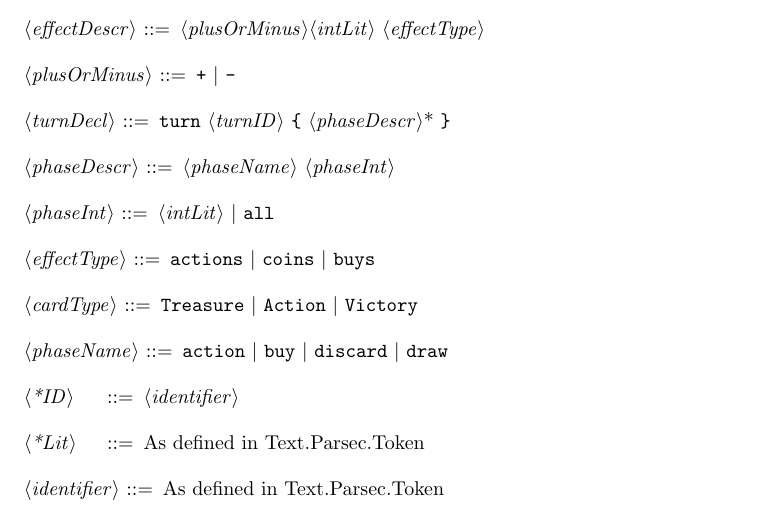
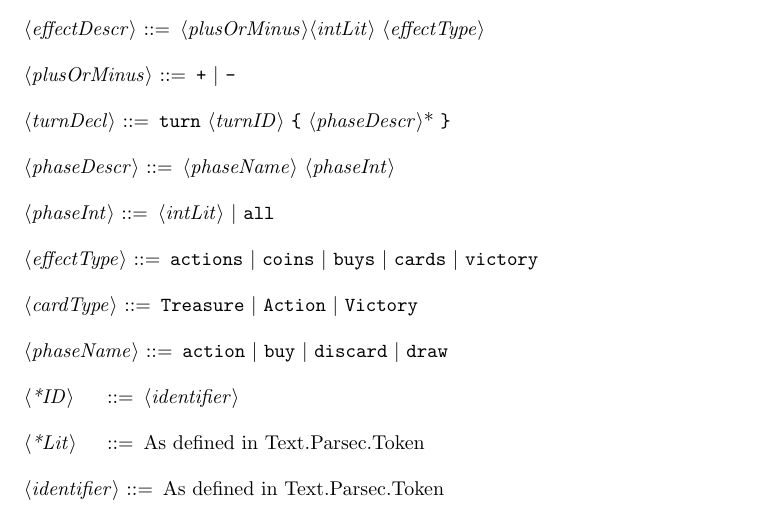
Before and after one commit to cronburg/deckbuild-lang, a LaTeX document (grammar/deckbuild-grammar.tex): part of the page, cut so that both start at the same text. Compiled offline with pdfLaTeX.

Commit message:
Added draws (+ cards) and victory points (+ victory) to gam mar, working on Base card set

```diff
--- a/grammar/deckbuild-grammar.tex
+++ b/grammar/deckbuild-grammar.tex
@@ -48,7 +48,7 @@
 
 % -----------------------------------------------------------------------------
 % - Keyword and built-in-to-parsec grammar rules:
-<effectType>  ::= "actions"   | "coins"  | "buys"
+<effectType>  ::= "actions"   | "coins"  | "buys" | "cards" | "victory"
 
 <cardType>    ::= "Treasure" | "Action" | "Victory"
 
```
Also changed, not shown: 3 other files.
